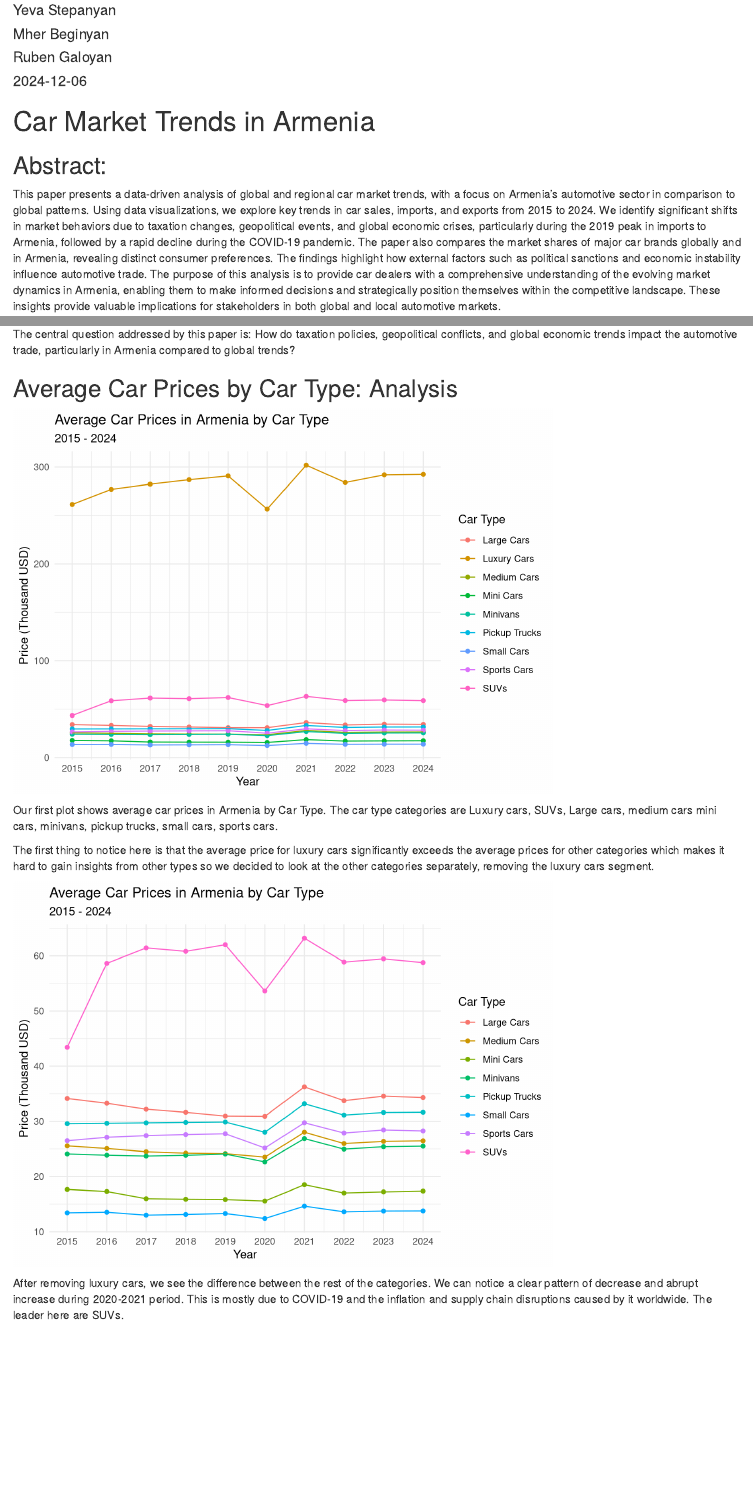
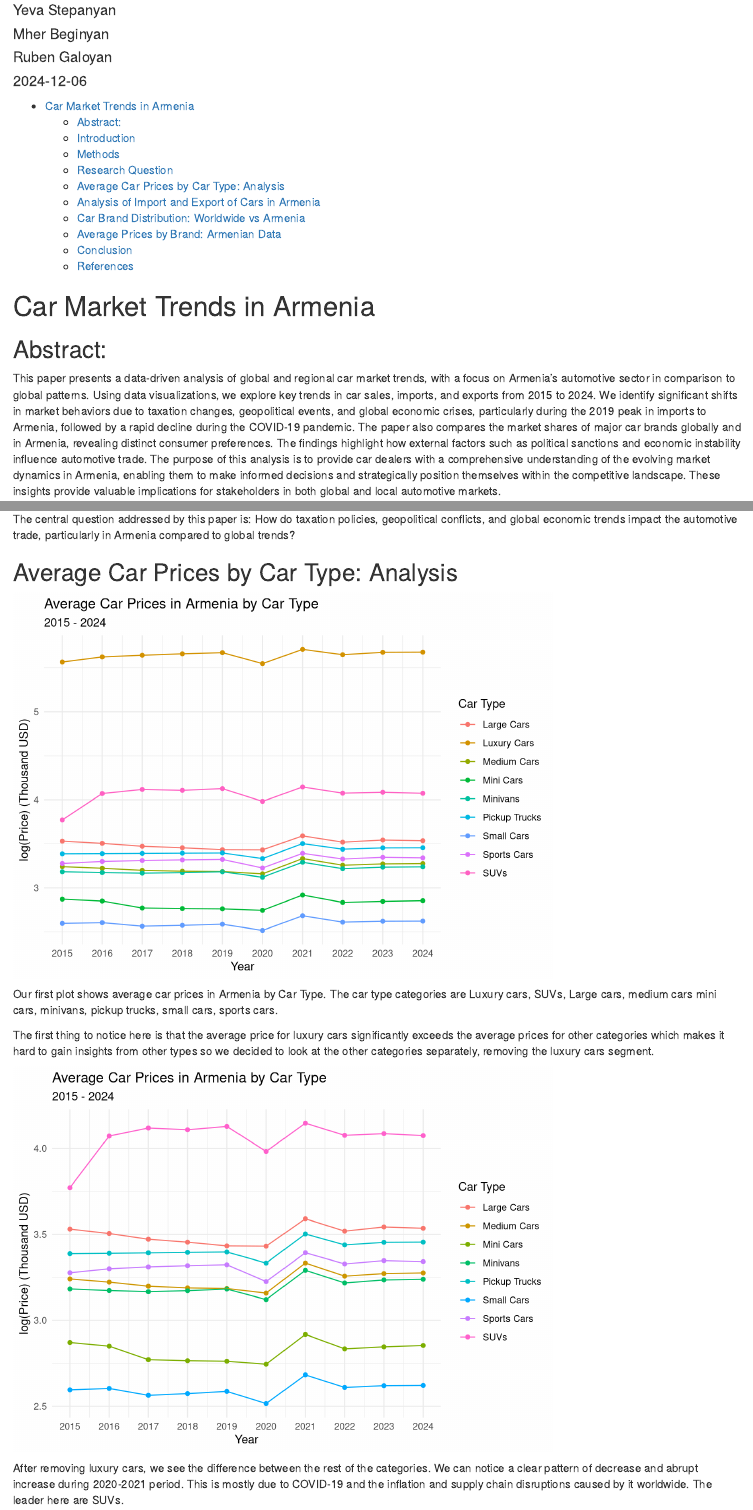
Before and after one commit to yevastepanyan8/DS116B---Armenian-Car-Sales-Analysis, an R Markdown document (Report/Project.Rmd): the page in a window 1100 px wide, from 70 px down, and a second part further down, joined at a grey line. Rendered offline with R 4.5, knitr and Pandoc, with nearby package versions; both versions are drawn in the output format of the newer one.

Commit message:
Add files via upload

````diff
--- a/Report/Project.Rmd
+++ b/Report/Project.Rmd
@@ -1,14 +1,17 @@
 ---
 title: "Car Market Trends in Armenia"
 author:
-  - "Yeva Stepanyan"
-  - "Mher Beginyan"
-  - "Ruben Galoyan"
+- Yeva Stepanyan
+- Mher Beginyan
+- Ruben Galoyan
 date: "2024-12-06"
 output:
+  html_document:
+    toc: yes
+    df_print: paged
   pdf_document:
-    toc: true
-    number_sections: true
+    toc: yes
+    number_sections: yes
 ---
 
 ```{r setup, include=FALSE}
@@ -80,13 +83,13 @@ cars_price_avg$variable <- as.numeric(as.character(cars_price_avg$variable))
 arm_price_avg <- cars_price_avg[cars_price_avg$Region == "Armenia",]
 
 visualize_avg_price <- function(df) {
-ggplot(df, aes(x=variable, y=value, color=Name)) +
+ggplot(df, aes(x=variable, y=log(value), color=Name)) +
   geom_point() +
   geom_line() +
   scale_x_continuous(breaks = c(2015:2024)) +
   theme_minimal() +
   labs(title = "Average Car Prices in Armenia by Car Type", subtitle = "2015 - 2024",
-       y = "Price (Thousand USD)", color = "Car Type", x = "Year")
+       y = "log(Price) (Thousand USD)", color = "Car Type", x = "Year")
 }
 
 visualize_avg_price(arm_price_avg)
````
Also changed, not shown: Report/Project.html, Report/Project.pdf, Report/Project.Rmd (14 more changed lines).
